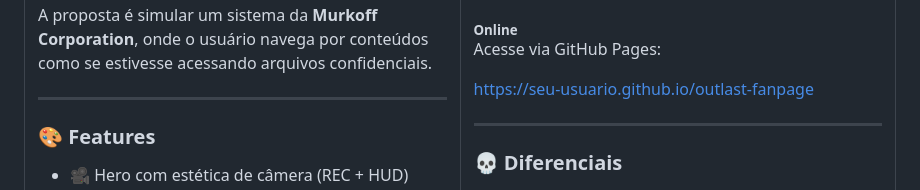
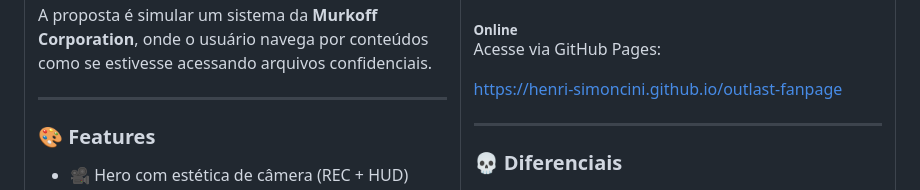
Before and after one commit to henri-simoncini/outlast-fanpage, a Markdown page: readme.md, the part around the change. Rendered like a GitHub page.

Commit message:
Commit adjust readme.md

```diff
--- a/readme.md
+++ b/readme.md
@@ -59,7 +59,7 @@
             <h3>🚀 Como rodar o projeto</h3>
             <sub><b>Online</b></sub><br />
             <p>Acesse via GitHub Pages:</p>
-            <a href="https://seu-usuario.github.io/outlast-fanpage">https://seu-usuario.github.io/outlast-fanpage</a>
+            <a href="https://henri-simoncini.github.io/outlast-fanpage">https://henri-simoncini.github.io/outlast-fanpage</a>
             <hr>
             <h3>💀 Diferenciais</h3>
             <ul>
```
